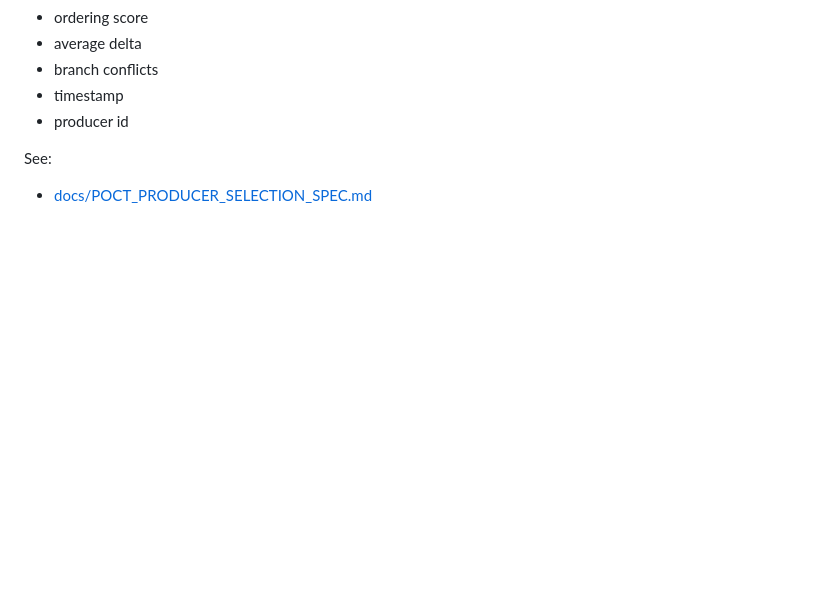
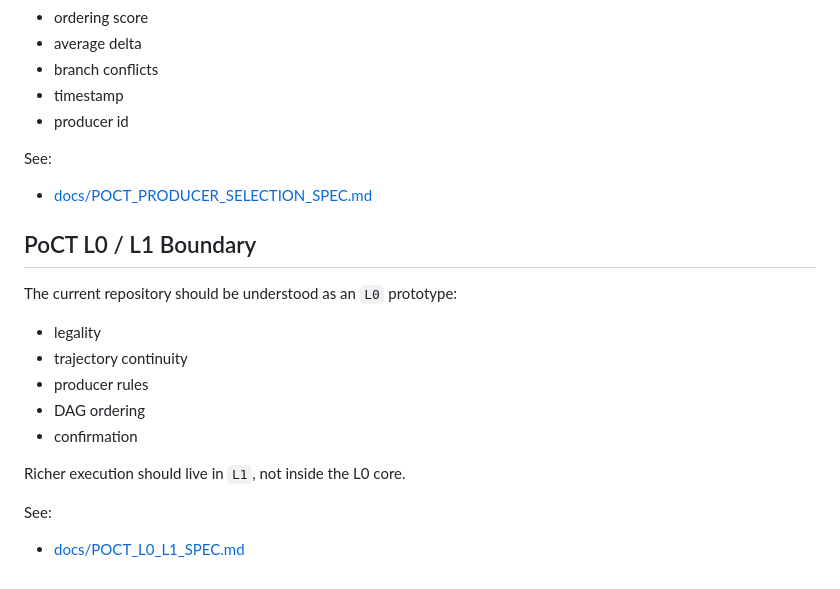
Before and after one commit to papasop/zk_structure, a Markdown page: README.md, the part around the change. Rendered like a GitHub page; blank space fills up the shorter version.

Commit message:
Add PoCT L0 L1 architecture spec

```diff
--- a/README.md
+++ b/README.md
@@ -141,3 +141,19 @@ Once several producers are eligible, PoCT compares them by:
 See:
 
 - [docs/POCT_PRODUCER_SELECTION_SPEC.md](/Users/bai/Documents/New%20project/zk_structure/docs/POCT_PRODUCER_SELECTION_SPEC.md)
+
+## PoCT L0 / L1 Boundary
+
+The current repository should be understood as an `L0` prototype:
+
+- legality
+- trajectory continuity
+- producer rules
+- DAG ordering
+- confirmation
+
+Richer execution should live in `L1`, not inside the L0 core.
+
+See:
+
+- [docs/POCT_L0_L1_SPEC.md](/Users/bai/Documents/New%20project/zk_structure/docs/POCT_L0_L1_SPEC.md)
```
Also changed, not shown: docs/POCT_L0_L1_SPEC.md (added, +212 -0 lines).
